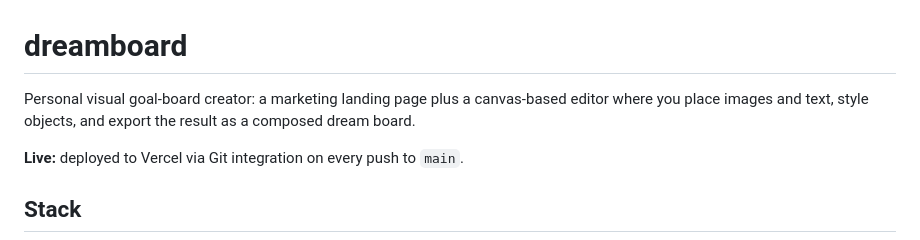
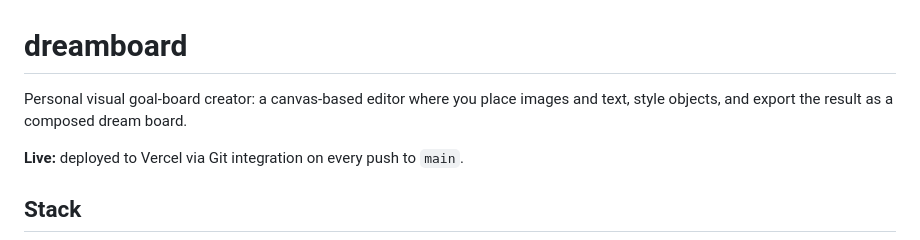
Before and after one commit to kiaquila/dreamboard, a Markdown page: README.md, the part around the change. Drawn GitHub-style.

Commit message:
docs: drop landing page mention from README intro

```diff
--- a/README.md
+++ b/README.md
@@ -1,8 +1,8 @@
 # dreamboard
 
-Personal visual goal-board creator: a marketing landing page plus a canvas-based
-editor where you place images and text, style objects, and export the result as
-a composed dream board.
+Personal visual goal-board creator: a canvas-based editor where you place
+images and text, style objects, and export the result as a composed dream
+board.
 
 **Live:** deployed to Vercel via Git integration on every push to `main`.
 
```
